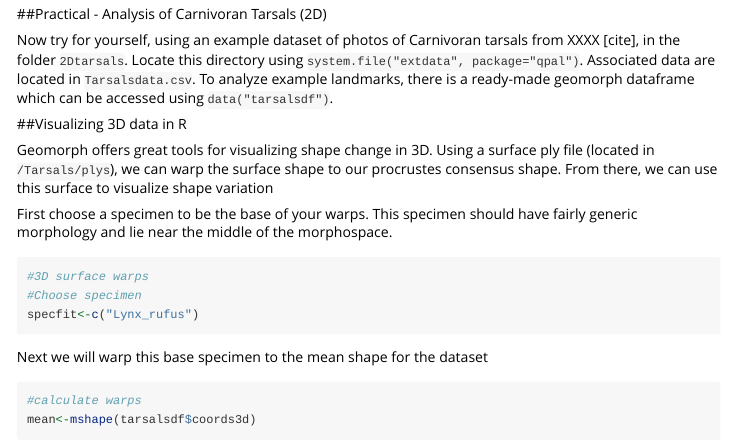
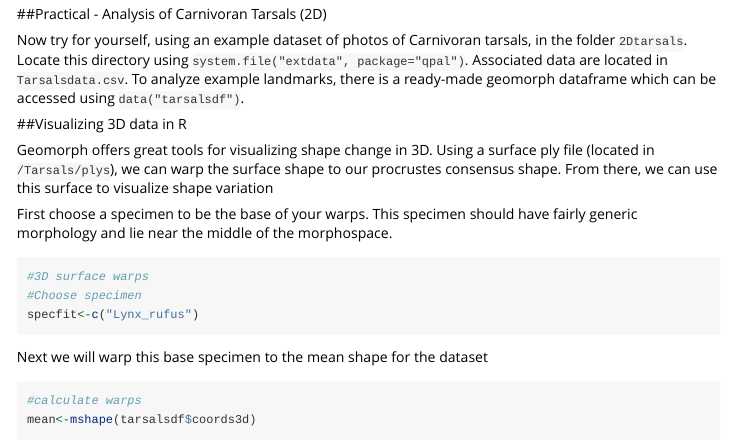
Before and after one commit to katrinajones/qpal, an R Markdown document (vignettes/GMM_Tutorial.Rmd): the page in a window 1100 px wide, from 16140 px down. Rendered offline with R 4.5, knitr and Pandoc, with nearby package versions; code that draws random numbers runs with fixed seeds of ours; some code elsewhere in the file could not run offline; long lines of code are wrapped.

Commit message:
tutorial

```diff
--- a/vignettes/GMM_Tutorial.Rmd
+++ b/vignettes/GMM_Tutorial.Rmd
@@ -496,7 +496,7 @@ pleth.posthoc$anova.table
 
 ##Practical - Analysis of Carnivoran Tarsals (2D)
 
-Now try for yourself, using an example dataset of photos of Carnivoran tarsals from XXXX [cite], in the folder `2Dtarsals`. Locate this directory using `system.file("extdata", package="qpal")`. Associated data are located in `Tarsalsdata.csv`. To analyze example landmarks, there is a ready-made geomorph dataframe which can be accessed using `data("tarsalsdf")`.
+Now try for yourself, using an example dataset of photos of Carnivoran tarsals, in the folder `2Dtarsals`. Locate this directory using `system.file("extdata", package="qpal")`. Associated data are located in `Tarsalsdata.csv`. To analyze example landmarks, there is a ready-made geomorph dataframe which can be accessed using `data("tarsalsdf")`.
 
 ##Visualizing 3D data in R
 
```
